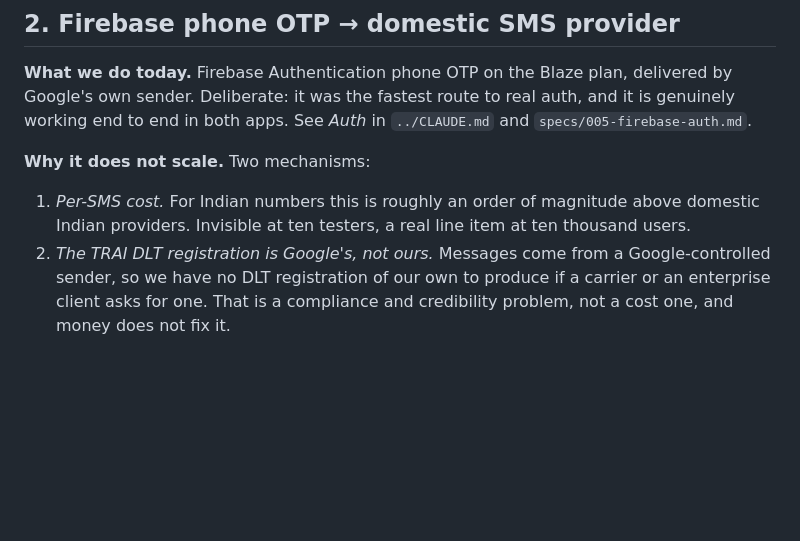
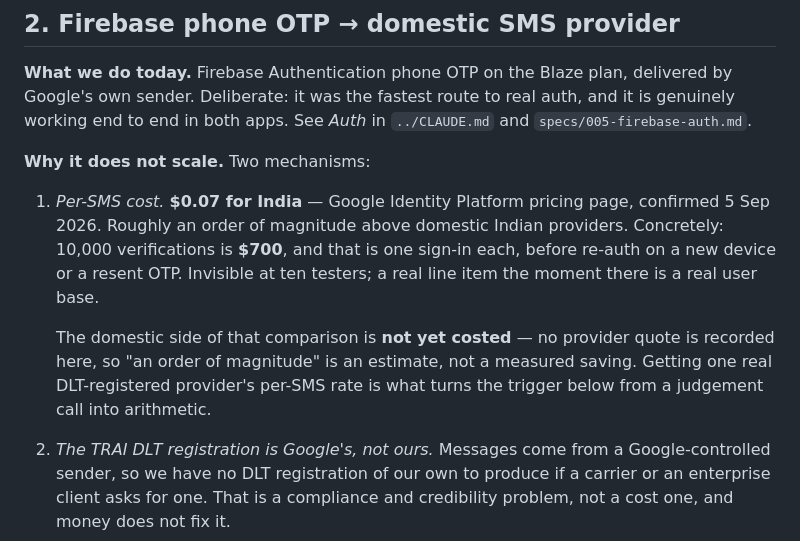
Before and after one commit to shreyasgowda960-hub/volt, a Markdown page: docs/future-plans.md, the part around the change. Drawn GitHub-style; blank space fills up the shorter version.

Commit message:
docs: pin the Firebase phone-auth cost at $0.07 for India
From Google's Identity Platform pricing page, confirmed 5 Sep 2026. Replaces
"expensive at ten thousand users" with the number and the arithmetic that
follows from it: 10,000 verifications is $700, at one sign-in each.

Also notes what is still missing. The domestic provider rate is uncosted, so
"an order of magnitude cheaper" remains an estimate rather than a measured
saving — and it is the half that decides whether the migration is worth it.

Co-Authored-By: Claude Opus 5 <noreply@anthropic.com>

```diff
--- a/docs/future-plans.md
+++ b/docs/future-plans.md
@@ -97,9 +97,16 @@ auth, and it is genuinely working end to end in both apps. See *Auth* in
 
 **Why it does not scale.** Two mechanisms:
 
-1. *Per-SMS cost.* For Indian numbers this is roughly an order of magnitude
-   above domestic Indian providers. Invisible at ten testers, a real line item
-   at ten thousand users.
+1. *Per-SMS cost.* **$0.07 for India** — Google Identity Platform pricing
+   page, confirmed 5 Sep 2026. Roughly an order of magnitude above domestic
+   Indian providers. Concretely: 10,000 verifications is **$700**, and that is
+   one sign-in each, before re-auth on a new device or a resent OTP. Invisible
+   at ten testers; a real line item the moment there is a real user base.
+
+   The domestic side of that comparison is **not yet costed** — no provider
+   quote is recorded here, so "an order of magnitude" is an estimate, not a
+   measured saving. Getting one real DLT-registered provider's per-SMS rate is
+   what turns the trigger below from a judgement call into arithmetic.
 2. *The TRAI DLT registration is Google's, not ours.* Messages come from a
    Google-controlled sender, so we have no DLT registration of our own to
    produce if a carrier or an enterprise client asks for one. That is a
```
